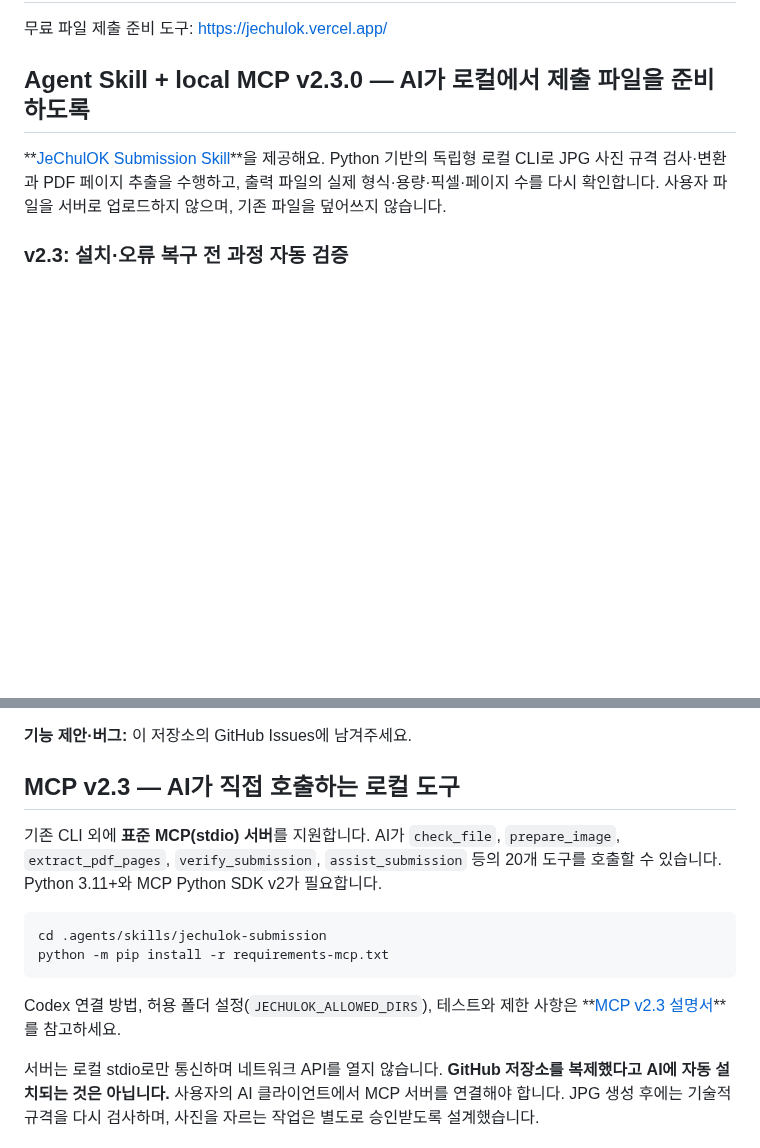
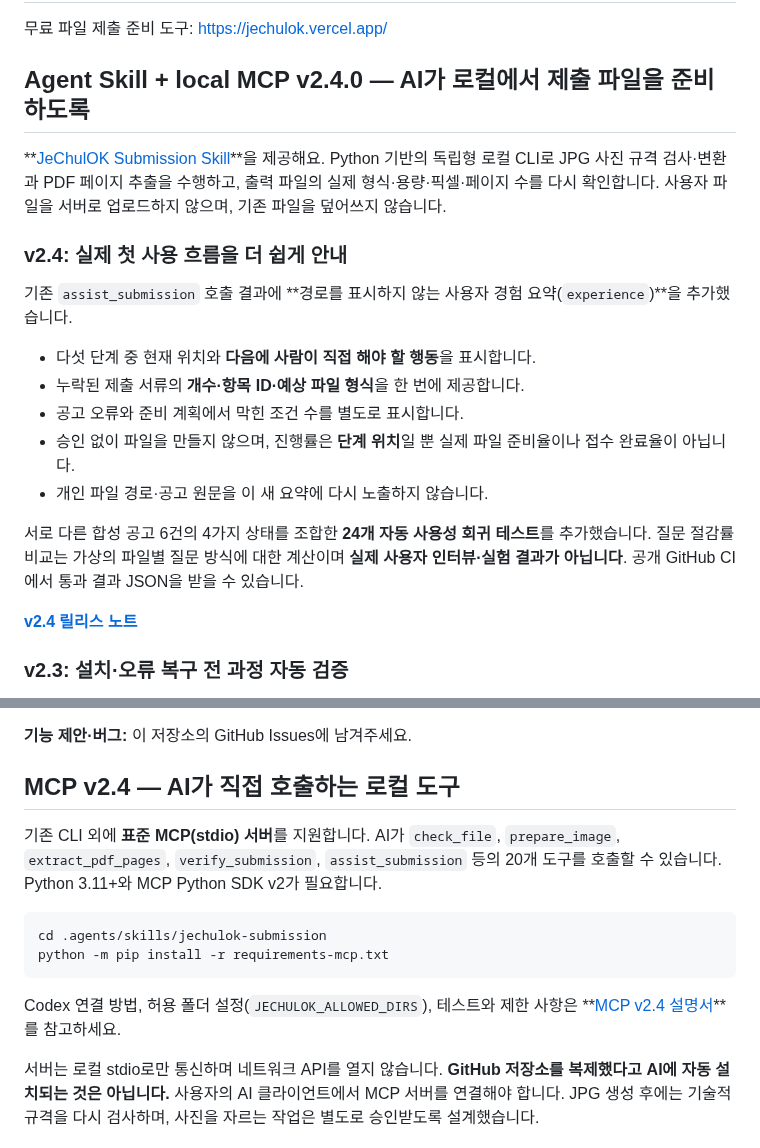
Before and after one commit to parksy1625/jechulok, a Markdown page: README.md, 2 parts joined by grey strips. Drawn GitHub-style; blank space fills up the shorter version.

Commit message:
docs(v2.4): first-run progress, synthetic usability metrics, no implicit approval

````diff
--- a/README.md
+++ b/README.md
@@ -2,9 +2,28 @@
 
 무료 파일 제출 준비 도구: https://jechulok.vercel.app/
 
-## Agent Skill + local MCP v2.3.0 — AI가 로컬에서 제출 파일을 준비하도록
+## Agent Skill + local MCP v2.4.0 — AI가 로컬에서 제출 파일을 준비하도록
 
 **[JeChulOK Submission Skill](.agents/skills/jechulok-submission/SKILL.md)**을 제공해요. Python 기반의 독립형 로컬 CLI로 JPG 사진 규격 검사·변환과 PDF 페이지 추출을 수행하고, 출력 파일의 실제 형식·용량·픽셀·페이지 수를 다시 확인합니다. 사용자 파일을 서버로 업로드하지 않으며, 기존 파일을 덮어쓰지 않습니다.
+
+### v2.4: 실제 첫 사용 흐름을 더 쉽게 안내
+
+기존 `assist_submission` 호출 결과에 **경로를 표시하지 않는
+사용자 경험 요약(`experience`)**을 추가했습니다.
+
+- 다섯 단계 중 현재 위치와 **다음에 사람이 직접 해야 할 행동**을 표시합니다.
+- 누락된 제출 서류의 **개수·항목 ID·예상 파일 형식**을 한 번에 제공합니다.
+- 공고 오류와 준비 계획에서 막힌 조건 수를 별도로 표시합니다.
+- 승인 없이 파일을 만들지 않으며, 진행률은 **단계 위치**일 뿐
+  실제 파일 준비율이나 접수 완료율이 아닙니다.
+- 개인 파일 경로·공고 원문을 이 새 요약에 다시 노출하지 않습니다.
+
+서로 다른 합성 공고 6건의 4가지 상태를 조합한 **24개 자동 사용성
+회귀 테스트**를 추가했습니다. 질문 절감률 비교는 가상의 파일별
+질문 방식에 대한 계산이며 **실제 사용자 인터뷰·실험 결과가 아닙니다**.
+공개 GitHub CI에서 통과 결과 JSON을 받을 수 있습니다.
+
+**[v2.4 릴리스 노트](.agents/skills/jechulok-submission/RELEASE_NOTES_v24.md)**
 
 ### v2.3: 설치·오류 복구 전 과정 자동 검증
 
@@ -342,7 +361,7 @@ GitHub Actions가 Ubuntu·macOS·Windows에서 각각 Python 3.11·3.13 조합
 **기능 제안·버그:** 이 저장소의 GitHub Issues에 남겨주세요.
 
 
-## MCP v2.3 — AI가 직접 호출하는 로컬 도구
+## MCP v2.4 — AI가 직접 호출하는 로컬 도구
 
 기존 CLI 외에 **표준 MCP(stdio) 서버**를 지원합니다. AI가 `check_file`,
 `prepare_image`, `extract_pdf_pages`, `verify_submission`, `assist_submission` 등의 20개 도구를
@@ -354,7 +373,7 @@ python -m pip install -r requirements-mcp.txt
 ```
 
 Codex 연결 방법, 허용 폴더 설정(`JECHULOK_ALLOWED_DIRS`), 테스트와 제한 사항은
-**[MCP v2.3 설명서](.agents/skills/jechulok-submission/MCP.md)**를 참고하세요.
+**[MCP v2.4 설명서](.agents/skills/jechulok-submission/MCP.md)**를 참고하세요.
 
 서버는 로컬 stdio로만 통신하며 네트워크 API를 열지 않습니다.
 **GitHub 저장소를 복제했다고 AI에 자동 설치되는 것은 아닙니다.** 사용자의
````
